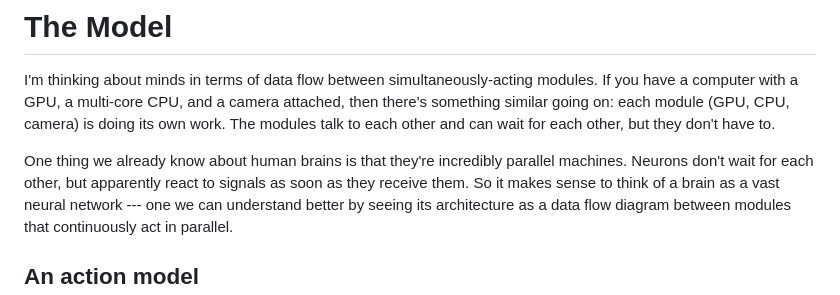
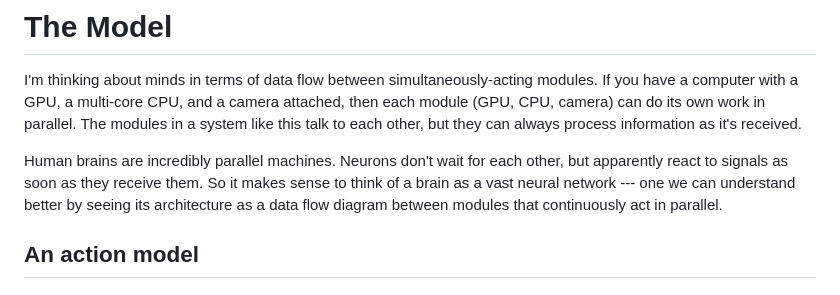
Before and after one commit to tylerneylon/small_notes, a Markdown page: mind_model/mind_model.md, the part around the change. Drawn GitHub-style.

Commit message:
Some edits for clarity in the model section.

```diff
--- a/mind_model/mind_model.md
+++ b/mind_model/mind_model.md
@@ -82,12 +82,13 @@ the above points, and I'll finish with some notes about the elusive word
 I'm thinking about minds in terms of data flow between simultaneously-acting
 modules.
 If you have a computer with a GPU, a multi-core CPU, and a camera attached, then
-there's something similar going on: each module (GPU, CPU, camera) is doing its
-own work. The modules talk to each other and can wait for each other, but they
-don't have to.
+each module (GPU, CPU, camera) can do its
+own work in parallel.
+The modules in a system like this talk to each other, but they can always
+process information as it's received.
 
-One thing we already know about human brains is that they're incredibly
-parallel machines. Neurons don't wait for each other, but apparently react to
+Human brains are incredibly parallel machines.
+Neurons don't wait for each other, but apparently react to
 signals as soon as they receive them. So it makes sense to think of a brain as a
 vast neural network --- one we can understand better by seeing its architecture
 as a data flow diagram between modules that continuously act in parallel.
```
